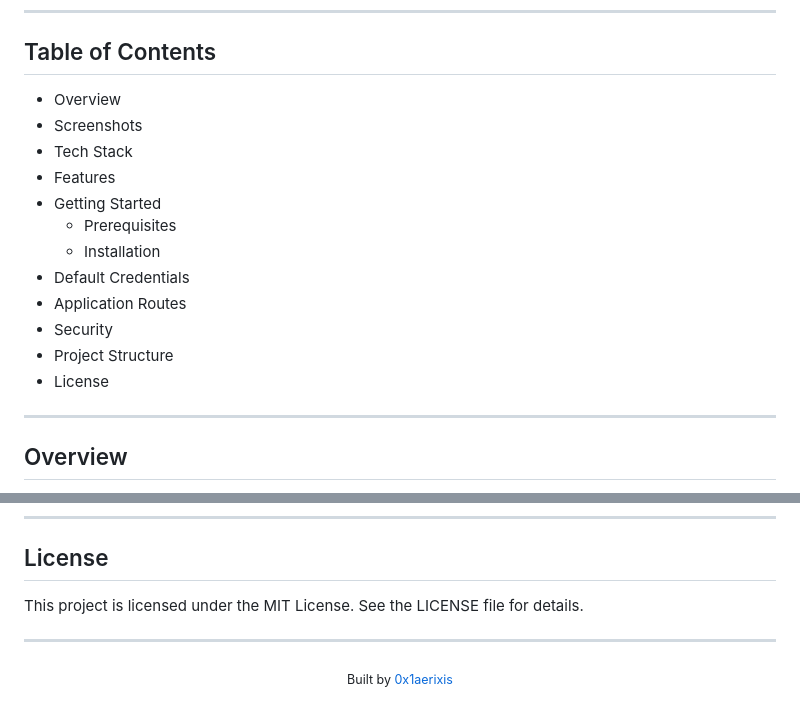
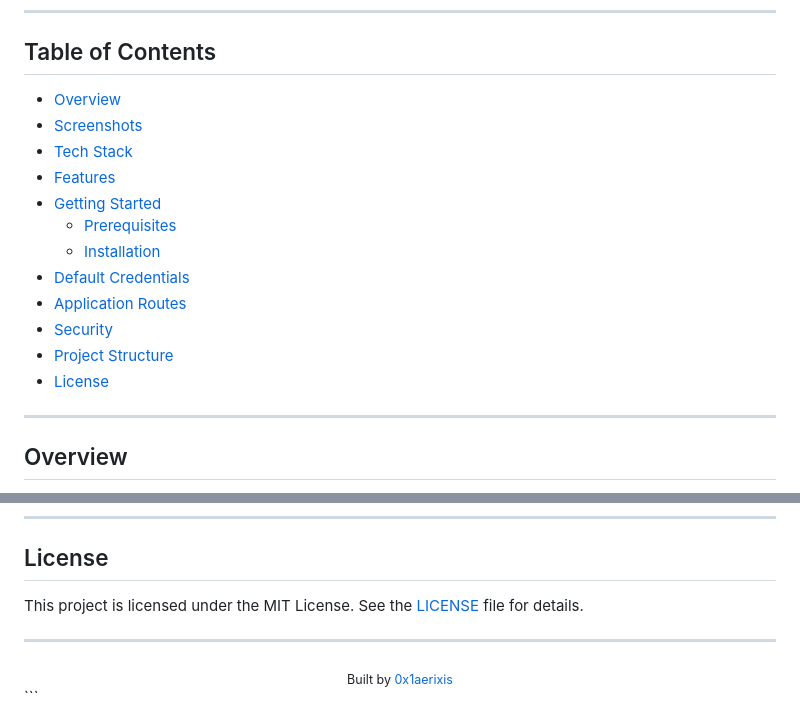
Before and after one commit to anim-michael-asante/Aerixis-ShopNow, a Markdown page: README.md, 2 parts joined by grey strips. Rendered like a GitHub page.

Commit message:
Update README.md with formatting and content fixes

````diff
--- a/README.md
+++ b/README.md
@@ -11,18 +16,18 @@ A production-style full-stack e-commerce platform built with Django.
 
 ## Table of Contents
 
-- Overview
-- Screenshots
-- Tech Stack
-- Features
-- Getting Started
-  - Prerequisites
-  - Installation
-- Default Credentials
-- Application Routes
-- Security
-- Project Structure
-- License
+- [Overview](#overview)
+- [Screenshots](#screenshots)
+- [Tech Stack](#tech-stack)
+- [Features](#features)
+- [Getting Started](#getting-started)
+  - [Prerequisites](#prerequisites)
+  - [Installation](#installation)
+- [Default Credentials](#default-credentials)
+- [Application Routes](#application-routes)
+- [Security](#security)
+- [Project Structure](#project-structure)
+- [License](#license)
 
 ---
 
@@ -220,10 +225,11 @@ Aerixis-ShopNow/
 
 ## License
 
-This project is licensed under the MIT License. See the LICENSE file for details.
+This project is licensed under the MIT License. See the [LICENSE](LICENSE) file for details.
 
 ---
 
 <div align="center">
   <sub>Built by <a href="https://github.com/anim-michael-asante">0x1aerixis</a></sub>
 </div>
+```
````
Also changed, not shown: other parts of README.md (+6 -1 lines).
